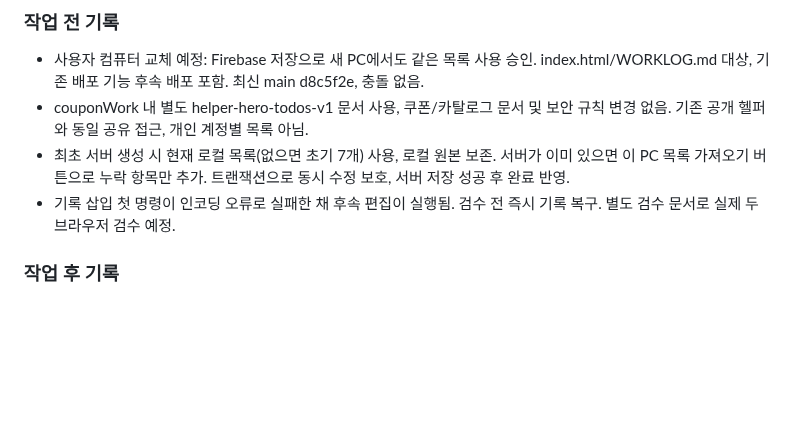
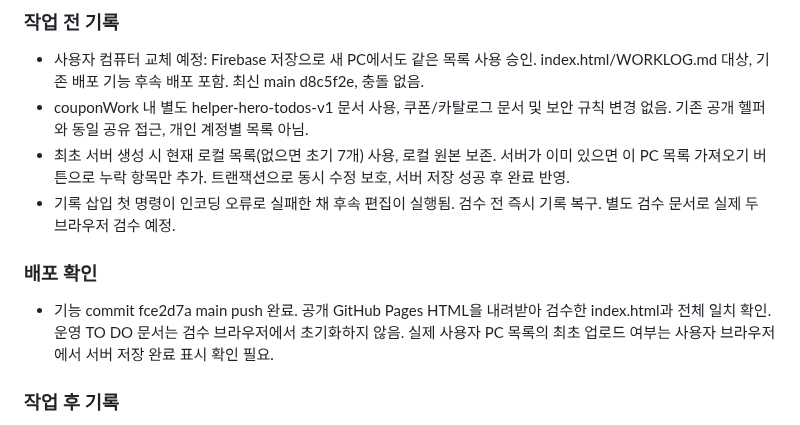
Before and after one commit to runipokr-dotcom/STARBUCKS-HELPER, a Markdown page: WORKLOG.md, the part around the change. Rendered like a GitHub page; blank space fills up the shorter version.

Commit message:
Record cloud todo deployment and migration handoff

```diff
--- a/WORKLOG.md
+++ b/WORKLOG.md
@@ -7,6 +7,9 @@
 - couponWork 내 별도 helper-hero-todos-v1 문서 사용, 쿠폰/카탈로그 문서 및 보안 규칙 변경 없음. 기존 공개 헬퍼와 동일 공유 접근, 개인 계정별 목록 아님.
 - 최초 서버 생성 시 현재 로컬 목록(없으면 초기 7개) 사용, 로컬 원본 보존. 서버가 이미 있으면 이 PC 목록 가져오기 버튼으로 누락 항목만 추가. 트랜잭션으로 동시 수정 보호, 서버 저장 성공 후 완료 반영.
 - 기록 삽입 첫 명령이 인코딩 오류로 실패한 채 후속 편집이 실행됨. 검수 전 즉시 기록 복구. 별도 검수 문서로 실제 두 브라우저 검수 예정.
+
+### 배포 확인
+- 기능 commit fce2d7a main push 완료. 공개 GitHub Pages HTML을 내려받아 검수한 index.html과 전체 일치 확인. 운영 TO DO 문서는 검수 브라우저에서 초기화하지 않음. 실제 사용자 PC 목록의 최초 업로드 여부는 사용자 브라우저에서 서버 저장 완료 표시 확인 필요.
 
 ### 작업 후 기록
 - index.html: 로컬 전용 TO DO를 Firebase 독립 문서로 변경. 초기 로컬 목록 마이그레이션(빈 목록 포함), 기존 로컬 원본 유지, 서버 기존 목록이 있을 때 누락 항목 가져오기, 서버 저장 상태 표시, 트랜잭션 및 onSnapshot 적용. 기존 레이아웃/링크/쿠폰 동기화 코드 유지. 신규/삭제 소스 파일 없음.
```
